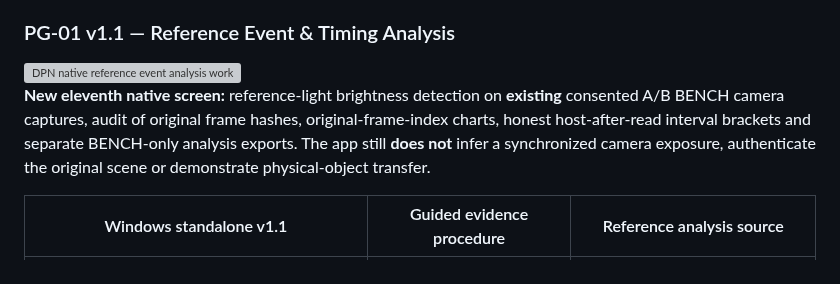
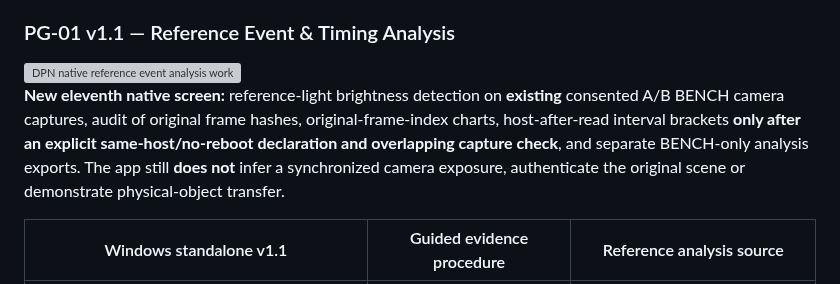
Before and after one commit to DevelopPioneerNavigate/DPN-PhaseGate, a Markdown page: README.md, the part around the change. Rendered like a GitHub page; grey boxes are pictures that could not be loaded.

Commit message:
docs(science): enforce unverified common-host epoch prerequisite for cross-camera receipt comparisons

```diff
--- a/README.md
+++ b/README.md
@@ -45,7 +45,7 @@ The complete research library now has visual guides, labelled concept blueprints
 
 <img src="assets/pg01-reference-event-v1.1.svg" width="100%" alt="DPN native reference event analysis workflow comparing hash-verified dual-camera light changes without claiming physical synchronization"/>
 
-**New eleventh native screen:** reference-light brightness detection on **existing** consented A/B BENCH camera captures, audit of original frame hashes, original-frame-index charts, honest host-after-read interval brackets and separate BENCH-only analysis exports. The app still **does not** infer a synchronized camera exposure, authenticate the original scene or demonstrate physical-object transfer.
+**New eleventh native screen:** reference-light brightness detection on **existing** consented A/B BENCH camera captures, audit of original frame hashes, original-frame-index charts, host-after-read interval brackets **only after an explicit same-host/no-reboot declaration and overlapping capture check**, and separate BENCH-only analysis exports. The app still **does not** infer a synchronized camera exposure, authenticate the original scene or demonstrate physical-object transfer.
 
 | Windows standalone v1.1 | Guided evidence procedure | Reference analysis source |
 |---|---|---|
```
